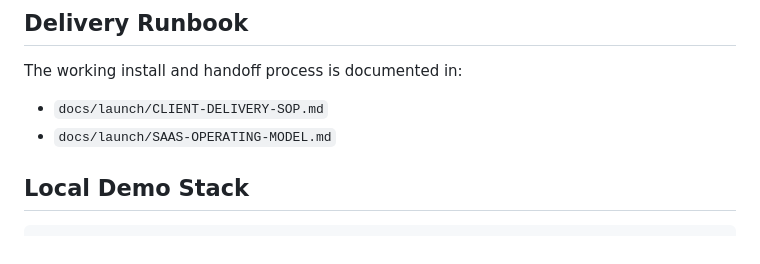
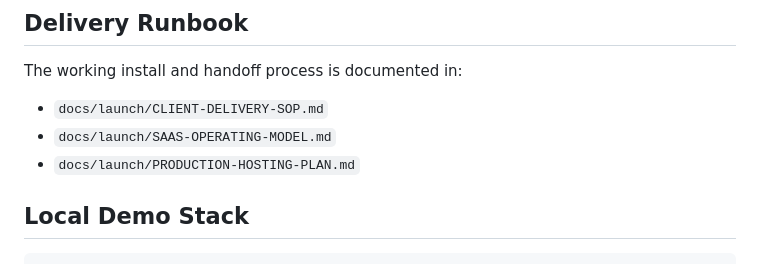
Before and after one commit to caumangratani/Bizclaw, a Markdown page: README.md, the part around the change. Drawn GitHub-style.

Commit message:
docs: define production hosting plan

```diff
--- a/README.md
+++ b/README.md
@@ -94,6 +94,7 @@ The working install and handoff process is documented in:
 
 - `docs/launch/CLIENT-DELIVERY-SOP.md`
 - `docs/launch/SAAS-OPERATING-MODEL.md`
+- `docs/launch/PRODUCTION-HOSTING-PLAN.md`
 
 ## Local Demo Stack
 
```
Also changed, not shown: docs/launch/PRODUCTION-HOSTING-PLAN.md (added, +208 -0 lines).
